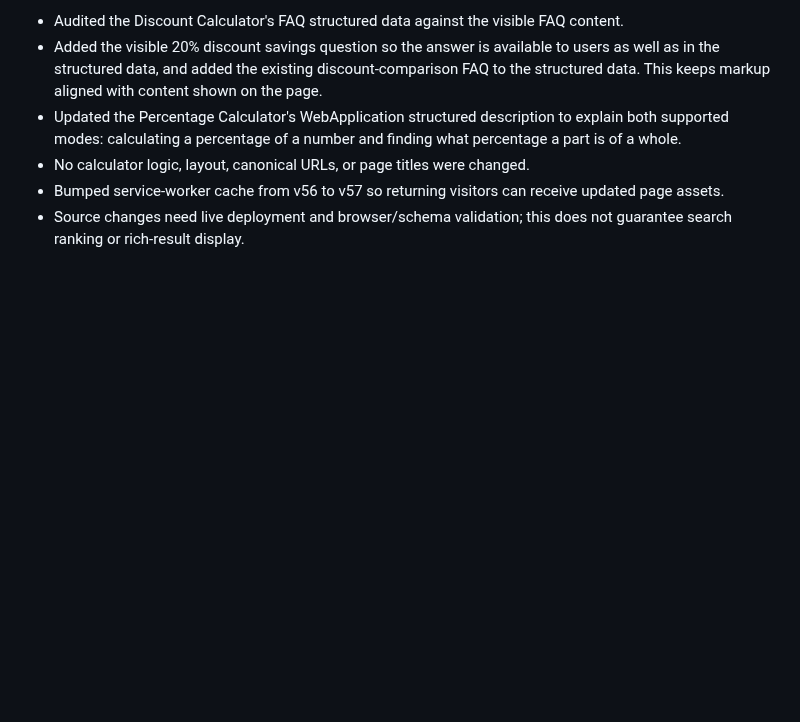
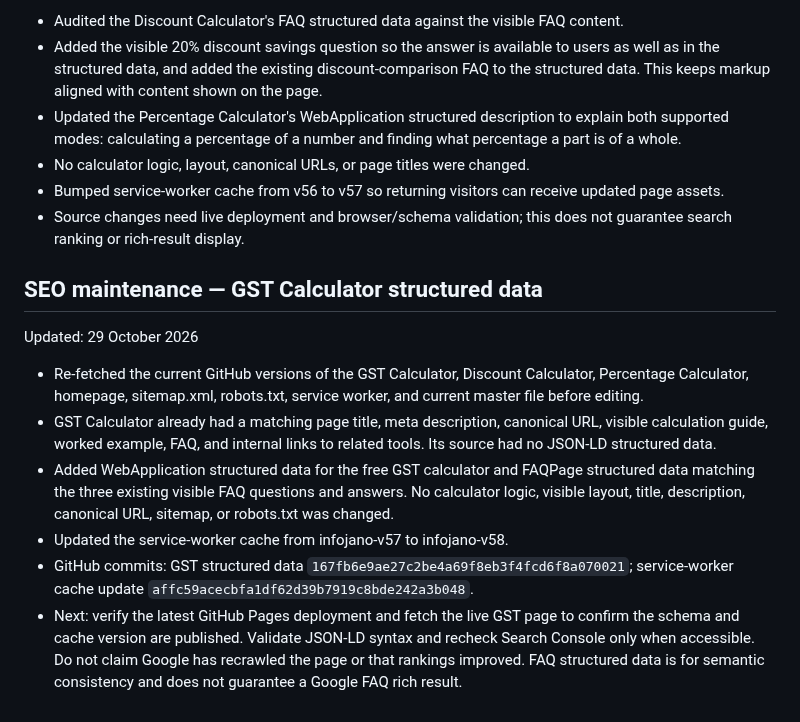
Before and after one commit to barsulkhan/InfoJano, a Markdown page: InfoJano_Smart_Master_Project_LATEST_2026-10-28.md, the part around the change. GitHub-like rendering; blank space fills up the shorter version.

Commit message:
Record GST Calculator SEO structured data update

```diff
--- a/InfoJano_Smart_Master_Project_LATEST_2026-10-28.md
+++ b/InfoJano_Smart_Master_Project_LATEST_2026-10-28.md
@@ -320,3 +320,12 @@ Updated: 29 October 2026
 - No calculator logic, layout, canonical URLs, or page titles were changed.
 - Bumped service-worker cache from v56 to v57 so returning visitors can receive updated page assets.
 - Source changes need live deployment and browser/schema validation; this does not guarantee search ranking or rich-result display.
+
+## SEO maintenance — GST Calculator structured data
+Updated: 29 October 2026
+- Re-fetched the current GitHub versions of the GST Calculator, Discount Calculator, Percentage Calculator, homepage, sitemap.xml, robots.txt, service worker, and current master file before editing.
+- GST Calculator already had a matching page title, meta description, canonical URL, visible calculation guide, worked example, FAQ, and internal links to related tools. Its source had no JSON-LD structured data.
+- Added WebApplication structured data for the free GST calculator and FAQPage structured data matching the three existing visible FAQ questions and answers. No calculator logic, visible layout, title, description, canonical URL, sitemap, or robots.txt was changed.
+- Updated the service-worker cache from infojano-v57 to infojano-v58.
+- GitHub commits: GST structured data `167fb6e9ae27c2be4a69f8eb3f4fcd6f8a070021`; service-worker cache update `affc59acecbfa1df62d39b7919c8bde242a3b048`.
+- Next: verify the latest GitHub Pages deployment and fetch the live GST page to confirm the schema and cache version are published. Validate JSON-LD syntax and recheck Search Console only when accessible. Do not claim Google has recrawled the page or that rankings improved. FAQ structured data is for semantic consistency and does not guarantee a Google FAQ rich result.
```
